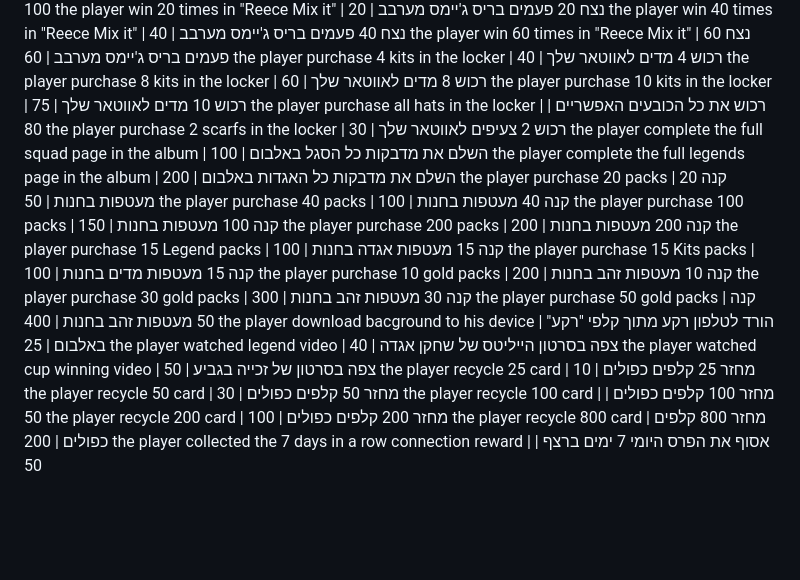
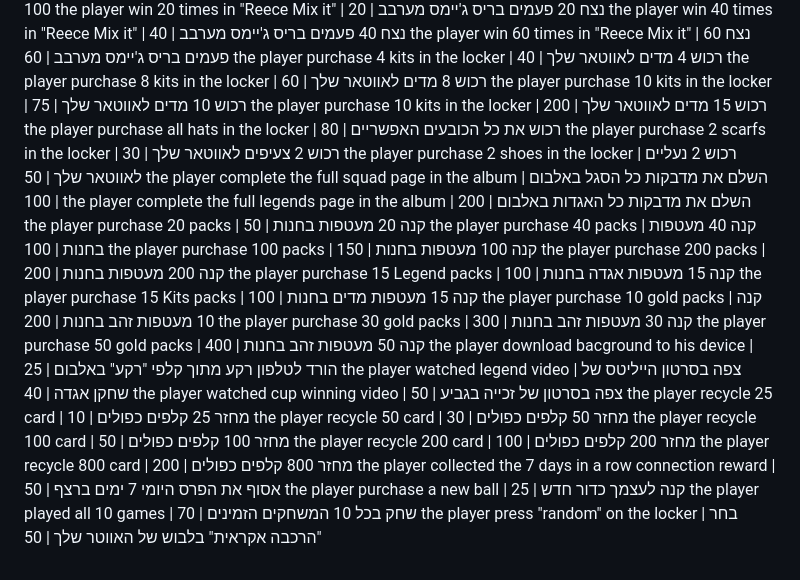
Before and after one commit to itaibarav/ChelseaGame, a Markdown page: public/tasks.md, the part around the change. Rendered like a GitHub page; blank space fills up the shorter version.

```diff
--- a/public/tasks.md
+++ b/public/tasks.md
@@ -32,8 +32,10 @@ the player win 60 times in "Reece Mix it" | נצח 60 פעמים בריס ג'י
 the player purchase 4 kits in the locker | רכוש 4 מדים לאווטאר שלך | 40
 the player purchase 8 kits in the locker | רכוש 8 מדים לאווטאר שלך | 60
 the player purchase 10 kits in the locker | רכוש 10 מדים לאווטאר שלך | 75
+the player purchase 10 kits in the locker | רכוש 15 מדים לאווטאר שלך | 200
 the player purchase all hats in the locker | רכוש את כל הכובעים האפשריים | 80
 the player purchase 2 scarfs in the locker | רכוש 2 צעיפים לאווטאר שלך | 30
+the player purchase 2 shoes in the locker | רכוש 2 נעליים לאווטאר שלך | 50
 the player complete the full squad page in the album | השלם את מדבקות כל הסגל באלבום | 100
 the player complete the full legends page in the album | השלם את מדבקות כל האגדות באלבום | 200
 the player purchase 20 packs | קנה 20 מעטפות בחנות | 50
@@ -54,3 +56,6 @@ the player recycle 100 card | מחזר 100 קלפים כפולים | 50
 the player recycle 200 card | מחזר 200 קלפים כפולים | 100
 the player recycle 800 card | מחזר 800 קלפים כפולים | 200
 the player collected the 7 days in a row connection reward | אסוף את הפרס היומי 7 ימים ברצף | 50
+the player purchase a new ball | קנה לעצמך כדור חדש | 25
+the player played all 10 games | שחק בכל 10 המשחקים הזמינים | 70
+the player press "random" on the locker | בחר "הרכבה אקראית" בלבוש של האווטר שלך | 50
```
